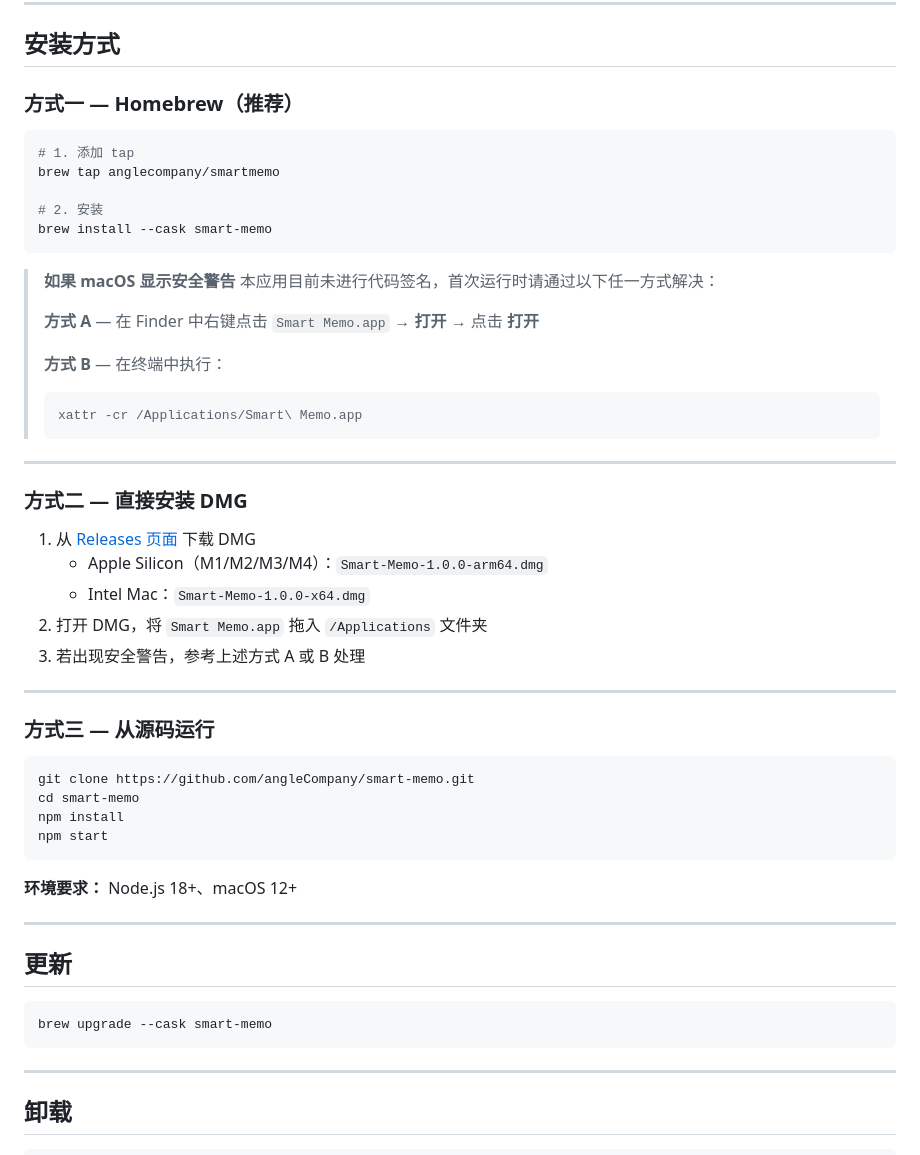
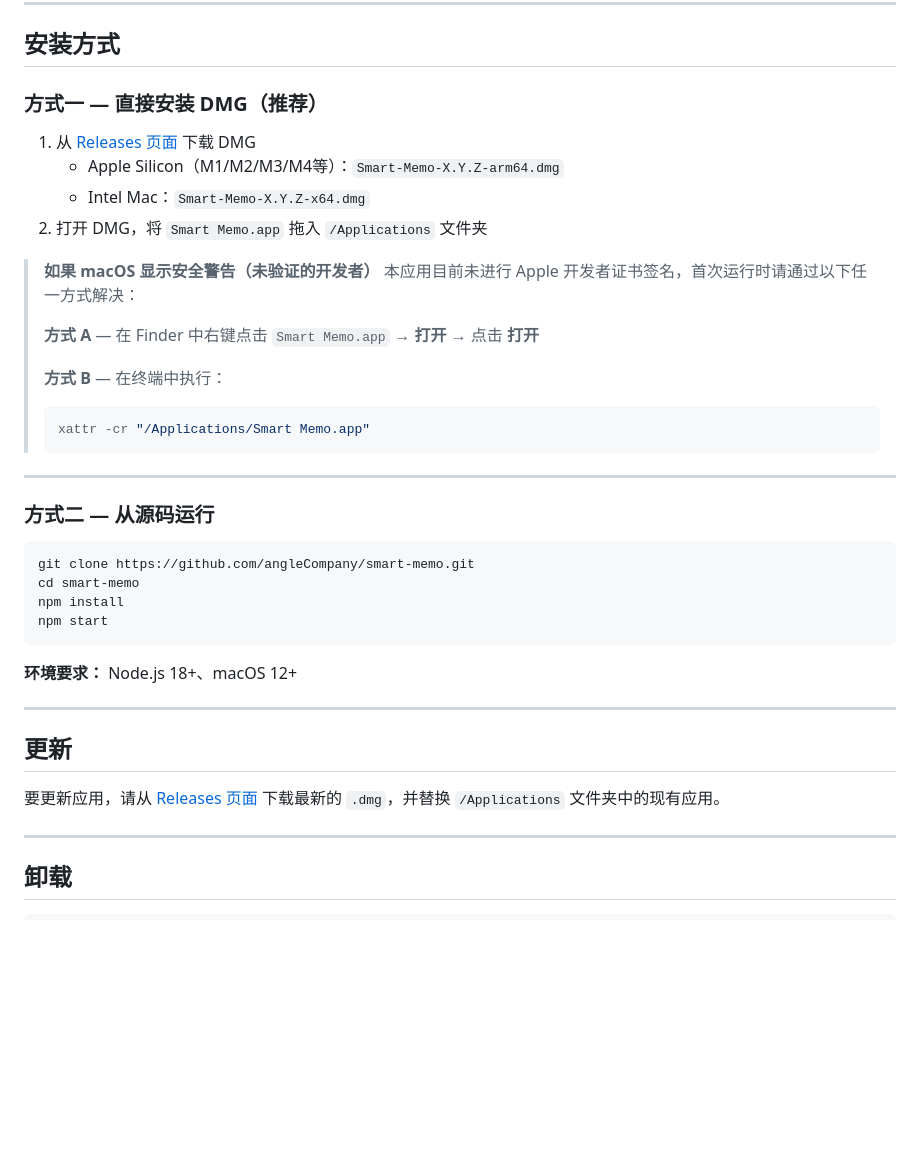
Before and after one commit to angleCompany/smart-memo, a Markdown page: README.zh.md, the part around the change. Rendered like a GitHub page; blank space fills up the shorter version.

````diff
--- a/README.zh.md
+++ b/README.zh.md
@@ -27,39 +27,26 @@ macOS 智能书签与备忘录应用 — 粘贴 URL 后自动获取标题、描
 
 ## 安装方式
 
-### 方式一 — Homebrew（推荐）
+### 方式一 — 直接安装 DMG（推荐）
 
-```bash
-# 1. 添加 tap
-brew tap anglecompany/smartmemo
+1. 从 [Releases 页面](https://github.com/angleCompany/smart-memo/releases/latest) 下载 DMG
+   - Apple Silicon（M1/M2/M3/M4等）：`Smart-Memo-X.Y.Z-arm64.dmg`
+   - Intel Mac：`Smart-Memo-X.Y.Z-x64.dmg`
+2. 打开 DMG，将 `Smart Memo.app` 拖入 `/Applications` 文件夹
 
-# 2. 安装
-brew install --cask smart-memo
-```
-
-> **如果 macOS 显示安全警告**
-> 本应用目前未进行代码签名，首次运行时请通过以下任一方式解决：
+> **如果 macOS 显示安全警告（未验证的开发者）**
+> 本应用目前未进行 Apple 开发者证书签名，首次运行时请通过以下任一方式解决：
 >
 > **方式 A** — 在 Finder 中右键点击 `Smart Memo.app` → **打开** → 点击 **打开**
 >
 > **方式 B** — 在终端中执行：
 > ```bash
-> xattr -cr /Applications/Smart\ Memo.app
+> xattr -cr "/Applications/Smart Memo.app"
 > ```
 
 ---
 
-### 方式二 — 直接安装 DMG
-
-1. 从 [Releases 页面](https://github.com/angleCompany/smart-memo/releases/latest) 下载 DMG
-   - Apple Silicon（M1/M2/M3/M4）：`Smart-Memo-1.0.0-arm64.dmg`
-   - Intel Mac：`Smart-Memo-1.0.0-x64.dmg`
-2. 打开 DMG，将 `Smart Memo.app` 拖入 `/Applications` 文件夹
-3. 若出现安全警告，参考上述方式 A 或 B 处理
-
----
-
-### 方式三 — 从源码运行
+### 方式二 — 从源码运行
 
 ```bash
 git clone https://github.com/angleCompany/smart-memo.git
@@ -74,9 +61,7 @@ npm start
 
 ## 更新
 
-```bash
-brew upgrade --cask smart-memo
-```
+要更新应用，请从 [Releases 页面](https://github.com/angleCompany/smart-memo/releases/latest) 下载最新的 `.dmg`，并替换 `/Applications` 文件夹中的现有应用。
 
 ---
 
````
Also changed, not shown: README.en.md (+10 -25 lines), README.ja.md (+10 -25 lines).
